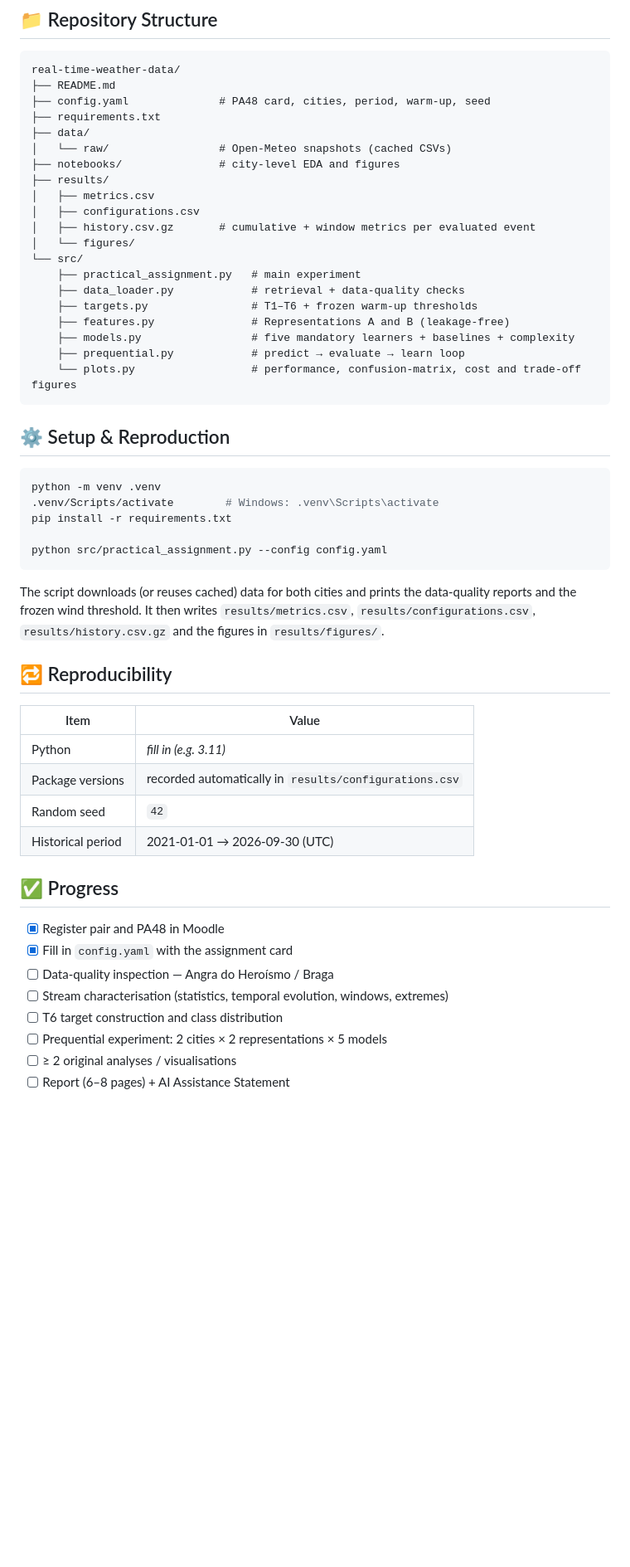
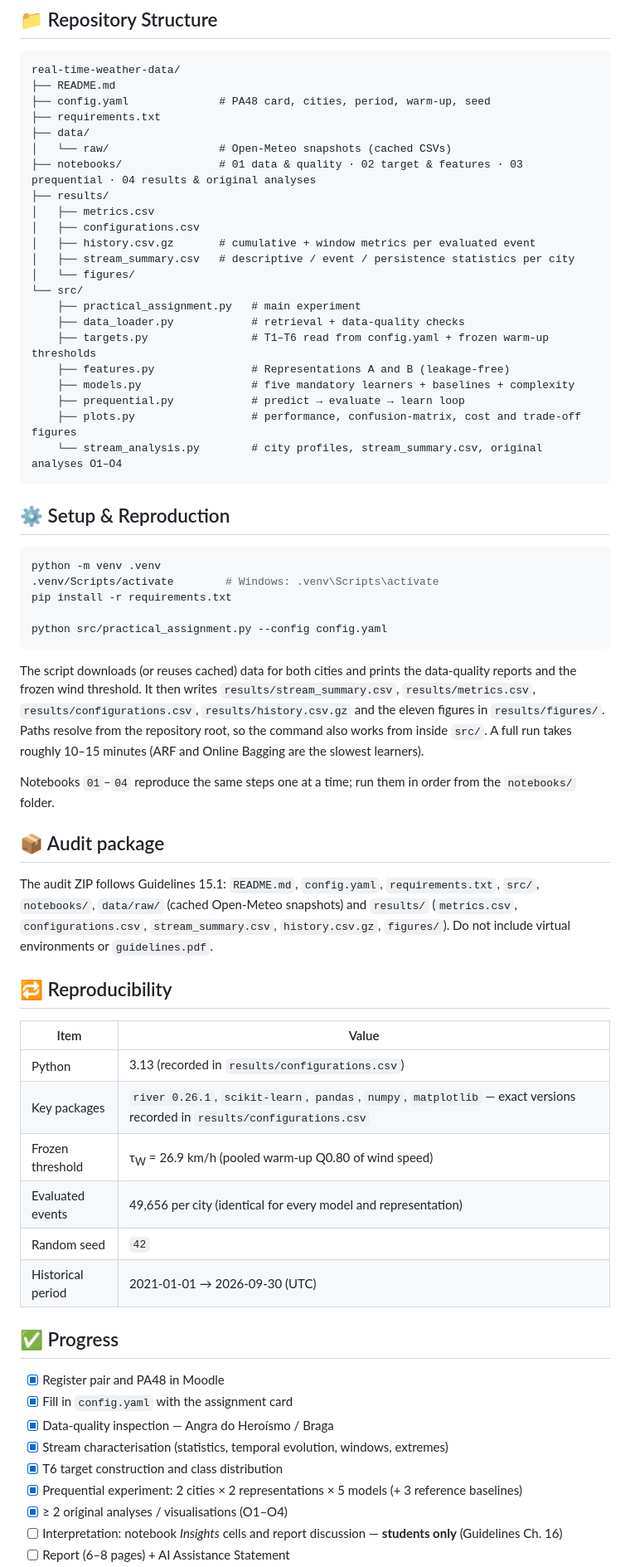
Before and after one commit to beatrizmarques2005/real-time-weather-data, a Markdown page: README.md, the part around one of its changes. Shown at 83% size. GitHub-like rendering; blank space fills up the shorter version.

Commit message:
Update docs, pin river 0.26.1, ignore LaTeX build files

````diff
--- a/README.md
+++ b/README.md
@@ -84,20 +96,22 @@ real-time-weather-data/
 ├── requirements.txt
 ├── data/
 │   └── raw/                 # Open-Meteo snapshots (cached CSVs)
-├── notebooks/               # city-level EDA and figures
+├── notebooks/               # 01 data & quality · 02 target & features · 03 prequential · 04 results & original analyses
 ├── results/
 │   ├── metrics.csv
 │   ├── configurations.csv
 │   ├── history.csv.gz       # cumulative + window metrics per evaluated event
+│   ├── stream_summary.csv   # descriptive / event / persistence statistics per city
 │   └── figures/
 └── src/
     ├── practical_assignment.py   # main experiment
     ├── data_loader.py            # retrieval + data-quality checks
-    ├── targets.py                # T1–T6 + frozen warm-up thresholds
+    ├── targets.py                # T1–T6 read from config.yaml + frozen warm-up thresholds
     ├── features.py               # Representations A and B (leakage-free)
     ├── models.py                 # five mandatory learners + baselines + complexity
     ├── prequential.py            # predict → evaluate → learn loop
-    └── plots.py                  # performance, confusion-matrix, cost and trade-off figures
+    ├── plots.py                  # performance, confusion-matrix, cost and trade-off figures
+    └── stream_analysis.py        # city profiles, stream_summary.csv, original analyses O1–O4
 ```
 
 ## ⚙️ Setup & Reproduction
@@ -110,14 +124,22 @@ pip install -r requirements.txt
 python src/practical_assignment.py --config config.yaml
 ```
 
-The script downloads (or reuses cached) data for both cities and prints the data-quality reports and the frozen wind threshold. It then writes `results/metrics.csv`, `results/configurations.csv`, `results/history.csv.gz` and the figures in `results/figures/`.
+The script downloads (or reuses cached) data for both cities and prints the data-quality reports and the frozen wind threshold. It then writes `results/stream_summary.csv`, `results/metrics.csv`, `results/configurations.csv`, `results/history.csv.gz` and the eleven figures in `results/figures/`. Paths resolve from the repository root, so the command also works from inside `src/`. A full run takes roughly 10–15 minutes (ARF and Online Bagging are the slowest learners).
+
+Notebooks `01`–`04` reproduce the same steps one at a time; run them in order from the `notebooks/` folder.
+
+## 📦 Audit package
+
+The audit ZIP follows Guidelines 15.1: `README.md`, `config.yaml`, `requirements.txt`, `src/`, `notebooks/`, `data/raw/` (cached Open-Meteo snapshots) and `results/` (`metrics.csv`, `configurations.csv`, `stream_summary.csv`, `history.csv.gz`, `figures/`). Do not include virtual environments or `guidelines.pdf`.
 
 ## 🔁 Reproducibility
 
 | Item | Value |
 |---|---|
-| Python | *fill in (e.g. 3.11)* |
-| Package versions | recorded automatically in `results/configurations.csv` |
+| Python | 3.13 (recorded in `results/configurations.csv`) |
+| Key packages | `river 0.26.1`, `scikit-learn`, `pandas`, `numpy`, `matplotlib` — exact versions recorded in `results/configurations.csv` |
+| Frozen threshold | τ<sub>W</sub> = 26.9 km/h (pooled warm-up Q0.80 of wind speed) |
+| Evaluated events | 49,656 per city (identical for every model and representation) |
 | Random seed | `42` |
 | Historical period | 2021-01-01 → 2026-09-30 (UTC) |
 
@@ -125,9 +147,10 @@ The script downloads (or reuses cached) data for both cities and prints the data
 
 - [x] Register pair and PA48 in Moodle
 - [x] Fill in `config.yaml` with the assignment card
-- [ ] Data-quality inspection — Angra do Heroísmo / Braga
-- [ ] Stream characterisation (statistics, temporal evolution, windows, extremes)
-- [ ] T6 target construction and class distribution
-- [ ] Prequential experiment: 2 cities × 2 representations × 5 models
-- [ ] ≥ 2 original analyses / visualisations
+- [x] Data-quality inspection — Angra do Heroísmo / Braga
+- [x] Stream characterisation (statistics, temporal evolution, windows, extremes)
+- [x] T6 target construction and class distribution
+- [x] Prequential experiment: 2 cities × 2 representations × 5 models (+ 3 reference baselines)
+- [x] ≥ 2 original analyses / visualisations (O1–O4)
+- [ ] Interpretation: notebook *Insights* cells and report discussion — **students only** (Guidelines Ch. 16)
 - [ ] Report (6–8 pages) + AI Assistance Statement
````
Also changed, not shown: other parts of README.md (+14 -2 lines).
